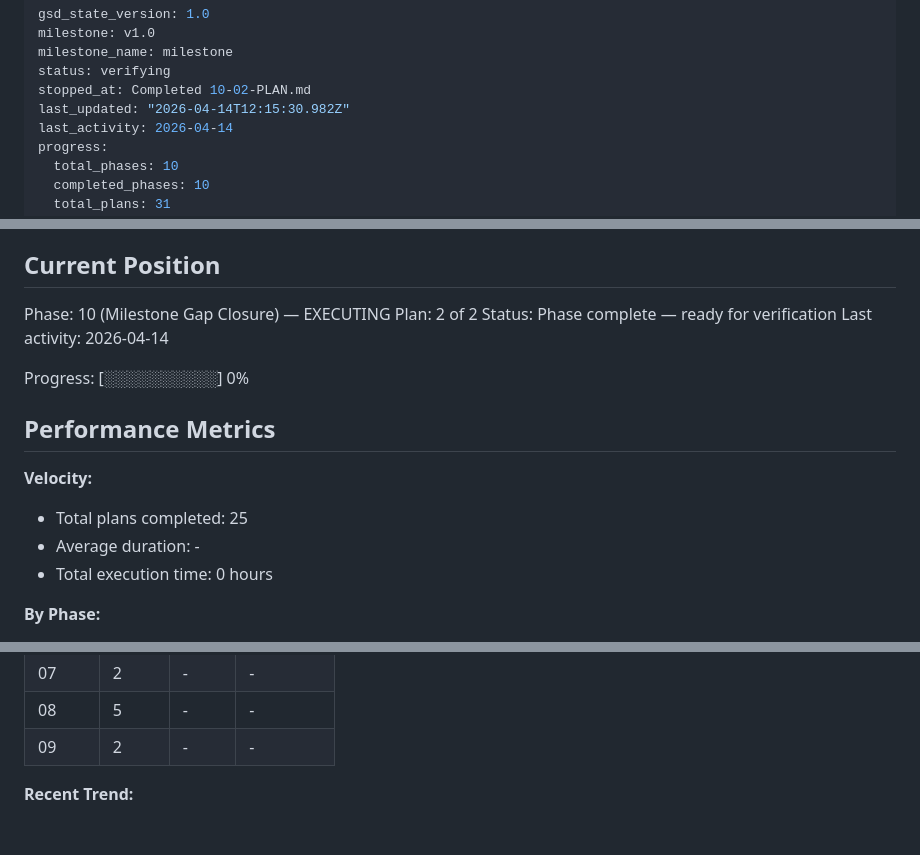
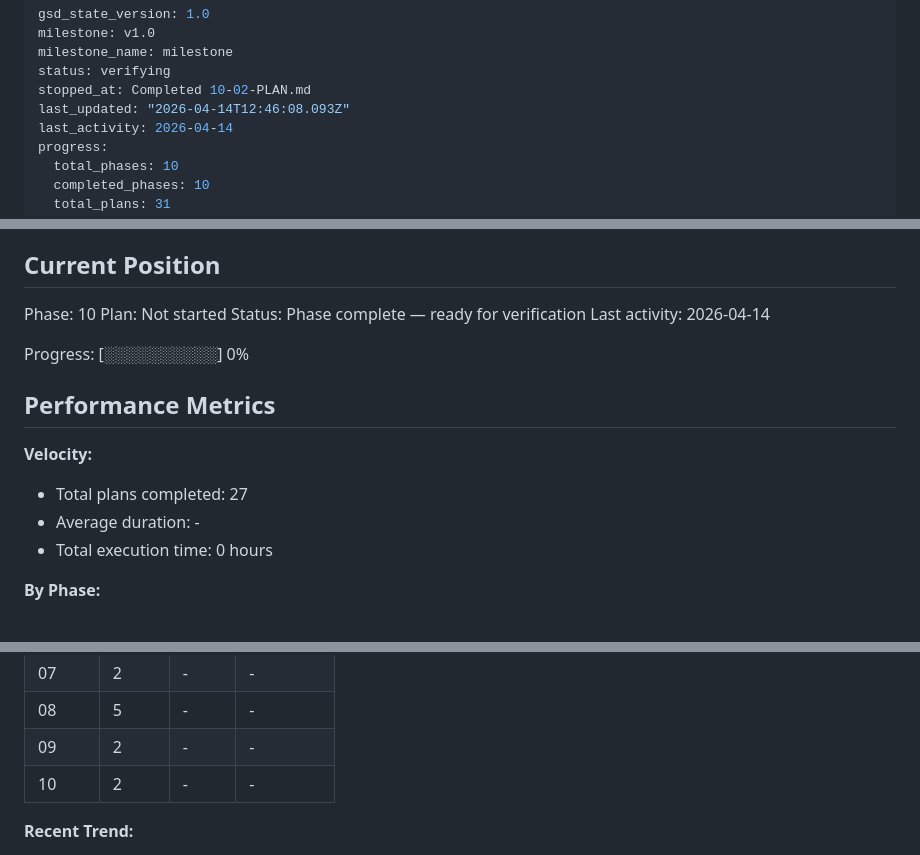
Before and after one commit to helderdene/fras, a Markdown page: .planning/STATE.md, 3 parts joined by grey strips. Rendered like a GitHub page; blank space fills up the shorter version.

Commit message:
docs(phase-10): mark phase complete in roadmap and state

```diff
--- a/.planning/STATE.md
+++ b/.planning/STATE.md
@@ -4,7 +4,7 @@ milestone: v1.0
 milestone_name: milestone
 status: verifying
 stopped_at: Completed 10-02-PLAN.md
-last_updated: "2026-04-14T12:15:30.982Z"
+last_updated: "2026-04-14T12:46:08.093Z"
 last_activity: 2026-04-14
 progress:
   total_phases: 10
@@ -25,8 +25,8 @@ See: .planning/PROJECT.md (updated 2026-04-10)
 
 ## Current Position
 
-Phase: 10 (Milestone Gap Closure) — EXECUTING
-Plan: 2 of 2
+Phase: 10
+Plan: Not started
 Status: Phase complete — ready for verification
 Last activity: 2026-04-14
 
@@ -36,7 +36,7 @@ Progress: [░░░░░░░░░░] 0%
 
 **Velocity:**
 
-- Total plans completed: 25
+- Total plans completed: 27
 - Average duration: -
 - Total execution time: 0 hours
 
@@ -52,6 +52,7 @@ Progress: [░░░░░░░░░░] 0%
 | 07 | 2 | - | - |
 | 08 | 5 | - | - |
 | 09 | 2 | - | - |
+| 10 | 2 | - | - |
 
 **Recent Trend:**
 
```
Also changed, not shown: .planning/ROADMAP.md (+1 -1 lines), 1 other file.
